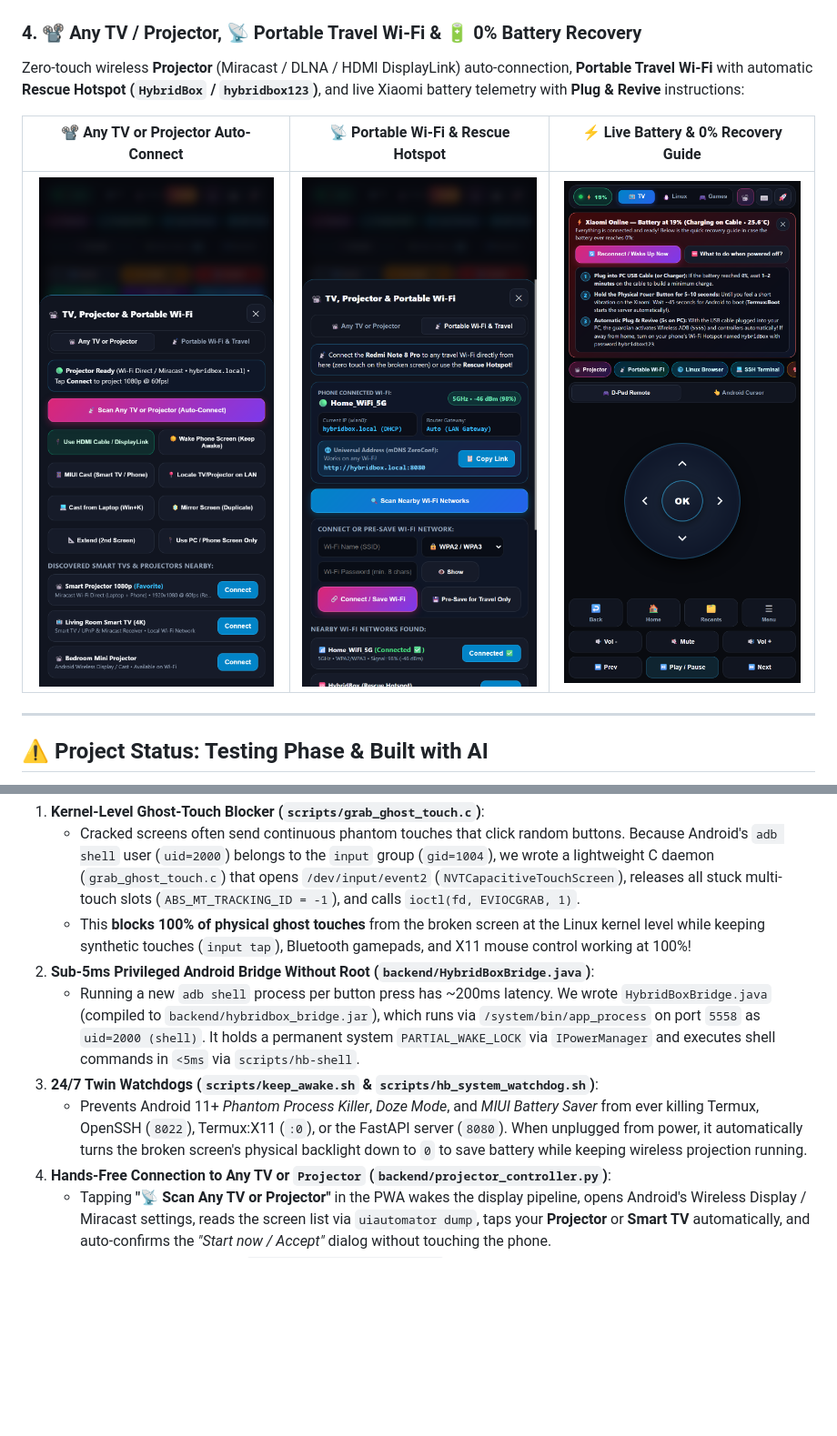
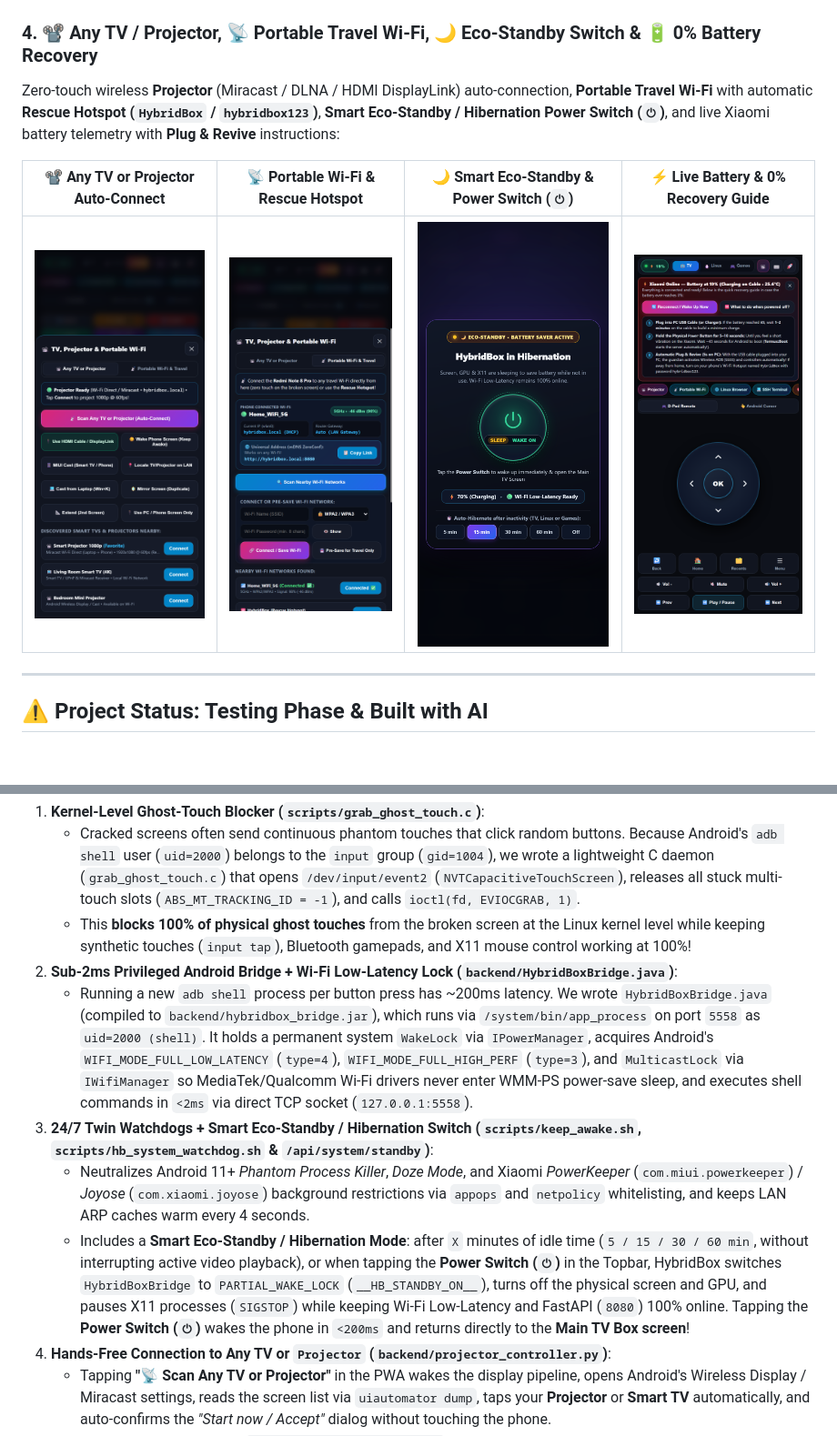
Before and after one commit to mfelisberto90/hybridbox, a Markdown page: README.md, 2 parts joined by grey strips. Shown: that part at 91% size. GitHub-like rendering; pictures changed too: docs/screenshots/12-eco-standby-hibernation-switch.png (added); blank space fills up the shorter version.

Commit message:
feat: add 24/7 Wi-Fi low-latency anti-drop lock and Smart Eco-Standby hibernation power switch

```diff
--- a/README.md
+++ b/README.md
@@ -45,12 +45,12 @@ Browse **53+ SNES, NeoGeo/Arcade, and Sega Mega Drive** ROM covers to launch gam
   <img src="docs/screenshots/07-games-landscape-arcade-hud.png" alt="HybridBox Fullscreen Landscape Arcade 6-Button Fightstick HUD" width="820" />
 </p>
 
-### 4. 📽️ Any TV / Projector, 📡 Portable Travel Wi-Fi & 🔋 0% Battery Recovery
-Zero-touch wireless **Projector** (Miracast / DLNA / HDMI DisplayLink) auto-connection, **Portable Travel Wi-Fi** with automatic **Rescue Hotspot (`HybridBox` / `hybridbox123`)**, and live Xiaomi battery telemetry with **Plug & Revive** instructions:
+### 4. 📽️ Any TV / Projector, 📡 Portable Travel Wi-Fi, 🌙 Eco-Standby Switch & 🔋 0% Battery Recovery
+Zero-touch wireless **Projector** (Miracast / DLNA / HDMI DisplayLink) auto-connection, **Portable Travel Wi-Fi** with automatic **Rescue Hotspot (`HybridBox` / `hybridbox123`)**, **Smart Eco-Standby / Hibernation Power Switch (`⏻`)**, and live Xiaomi battery telemetry with **Plug & Revive** instructions:
 
-| 📽️ Any TV or Projector Auto-Connect | 📡 Portable Wi-Fi & Rescue Hotspot | ⚡ Live Battery & 0% Recovery Guide |
-| :---: | :---: | :---: |
-| <img src="docs/screenshots/09-projector-tv-modal.png" alt="HybridBox Any TV or Projector Modal" width="260" /> | <img src="docs/screenshots/10-portable-wifi-travel-modal.png" alt="HybridBox Portable Wi-Fi and Rescue Hotspot Modal" width="260" /> | <img src="docs/screenshots/11-battery-recovery-guide.png" alt="HybridBox Live Battery Telemetry and Recovery Guide" width="260" /> |
+| 📽️ Any TV or Projector Auto-Connect | 📡 Portable Wi-Fi & Rescue Hotspot | 🌙 Smart Eco-Standby & Power Switch (`⏻`) | ⚡ Live Battery & 0% Recovery Guide |
+| :---: | :---: | :---: | :---: |
+| <img src="docs/screenshots/09-projector-tv-modal.png" alt="HybridBox Any TV or Projector Modal" width="210" /> | <img src="docs/screenshots/10-portable-wifi-travel-modal.png" alt="HybridBox Portable Wi-Fi and Rescue Hotspot Modal" width="210" /> | <img src="docs/screenshots/12-eco-standby-hibernation-switch.png" alt="HybridBox Smart Eco-Standby Hibernation Power Switch" width="210" /> | <img src="docs/screenshots/11-battery-recovery-guide.png" alt="HybridBox Live Battery Telemetry and Recovery Guide" width="210" /> |
 
 ---
 
@@ -93,10 +93,11 @@ Turning a phone with a broken screen into a zero-touch console required solving
 1. **Kernel-Level Ghost-Touch Blocker (`scripts/grab_ghost_touch.c`)**:
    - Cracked screens often send continuous phantom touches that click random buttons. Because Android's `adb shell` user (`uid=2000`) belongs to the `input` group (`gid=1004`), we wrote a lightweight C daemon (`grab_ghost_touch.c`) that opens `/dev/input/event2` (`NVTCapacitiveTouchScreen`), releases all stuck multi-touch slots (`ABS_MT_TRACKING_ID = -1`), and calls `ioctl(fd, EVIOCGRAB, 1)`.
    - This **blocks 100% of physical ghost touches** from the broken screen at the Linux kernel level while keeping synthetic touches (`input tap`), Bluetooth gamepads, and X11 mouse control working at 100%!
-2. **Sub-5ms Privileged Android Bridge Without Root (`backend/HybridBoxBridge.java`)**:
-   - Running a new `adb shell` process per button press has ~200ms latency. We wrote `HybridBoxBridge.java` (compiled to `backend/hybridbox_bridge.jar`), which runs via `/system/bin/app_process` on port `5558` as `uid=2000 (shell)`. It holds a permanent system `PARTIAL_WAKE_LOCK` via `IPowerManager` and executes shell commands in `<5ms` via `scripts/hb-shell`.
-3. **24/7 Twin Watchdogs (`scripts/keep_awake.sh` & `scripts/hb_system_watchdog.sh`)**:
-   - Prevents Android 11+ *Phantom Process Killer*, *Doze Mode*, and *MIUI Battery Saver* from ever killing Termux, OpenSSH (`8022`), Termux:X11 (`:0`), or the FastAPI server (`8080`). When unplugged from power, it automatically turns the broken screen's physical backlight down to `0` to save battery while keeping wireless projection running.
+2. **Sub-2ms Privileged Android Bridge + Wi-Fi Low-Latency Lock (`backend/HybridBoxBridge.java`)**:
+   - Running a new `adb shell` process per button press has ~200ms latency. We wrote `HybridBoxBridge.java` (compiled to `backend/hybridbox_bridge.jar`), which runs via `/system/bin/app_process` on port `5558` as `uid=2000 (shell)`. It holds a permanent system `WakeLock` via `IPowerManager`, acquires Android's `WIFI_MODE_FULL_LOW_LATENCY` (`type=4`), `WIFI_MODE_FULL_HIGH_PERF` (`type=3`), and `MulticastLock` via `IWifiManager` so MediaTek/Qualcomm Wi-Fi drivers never enter WMM-PS power-save sleep, and executes shell commands in `<2ms` via direct TCP socket (`127.0.0.1:5558`).
+3. **24/7 Twin Watchdogs + Smart Eco-Standby / Hibernation Switch (`scripts/keep_awake.sh`, `scripts/hb_system_watchdog.sh` & `/api/system/standby`)**:
+   - Neutralizes Android 11+ *Phantom Process Killer*, *Doze Mode*, and Xiaomi *PowerKeeper* (`com.miui.powerkeeper`) / *Joyose* (`com.xiaomi.joyose`) background restrictions via `appops` and `netpolicy` whitelisting, and keeps LAN ARP caches warm every 4 seconds.
+   - Includes a **Smart Eco-Standby / Hibernation Mode**: after `X` minutes of idle time (`5 / 15 / 30 / 60 min`, without interrupting active video playback), or when tapping the **Power Switch (`⏻`)** in the Topbar, HybridBox switches `HybridBoxBridge` to `PARTIAL_WAKE_LOCK` (`__HB_STANDBY_ON__`), turns off the physical screen and GPU, and pauses X11 processes (`SIGSTOP`) while keeping Wi-Fi Low-Latency and FastAPI (`8080`) 100% online. Tapping the **Power Switch (`⏻`)** wakes the phone in `<200ms` and returns directly to the **Main TV Box screen**!
 4. **Hands-Free Connection to Any TV or `Projector` (`backend/projector_controller.py`)**:
    - Tapping **"📡 Scan Any TV or Projector"** in the PWA wakes the display pipeline, opens Android's Wireless Display / Miracast settings, reads the screen list via `uiautomator dump`, taps your **Projector** or **Smart TV** automatically, and auto-confirms the *"Start now / Accept"* dialog without touching the phone.
 5. **Portable Travel Wi-Fi, mDNS (`http://hybridbox.local:8080`), Zero-Config Auto-Discovery & Rescue Hotspot**:
```
Also changed, not shown: 12 other files.
